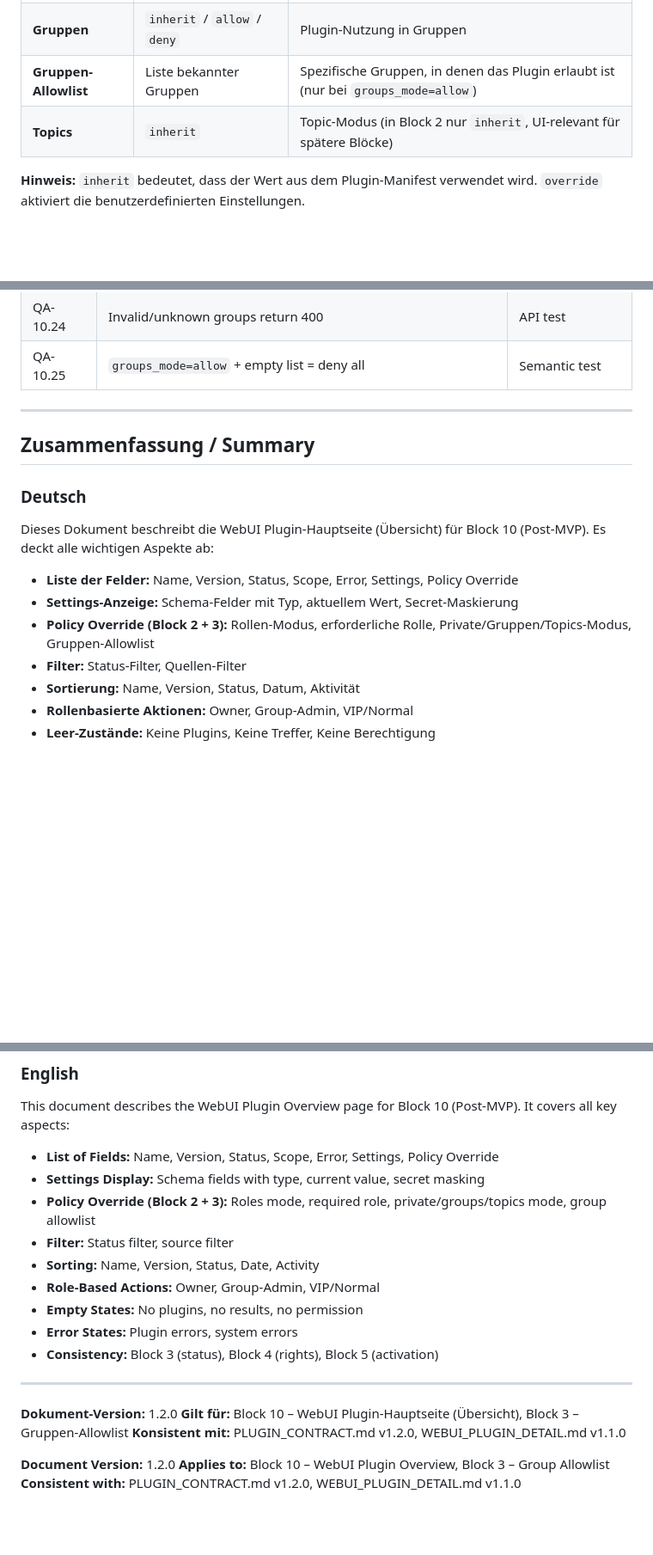
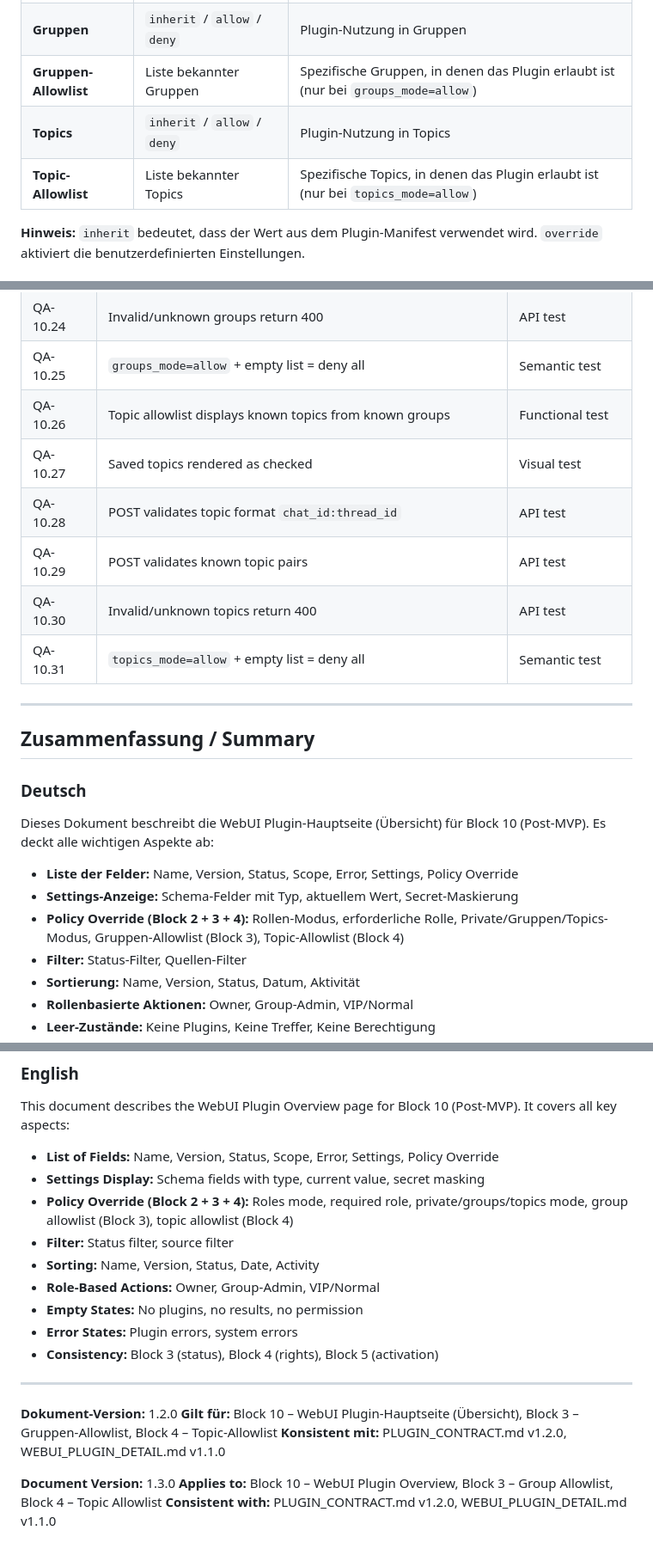
Before and after one commit to Matze383/amo-telegram-bot, a Markdown page: docs/WEBUI_PLUGIN_OVERVIEW.md, 3 parts joined by grey strips. Shown at 86% size. Drawn GitHub-style; blank space fills up the shorter version.

```diff
--- a/docs/WEBUI_PLUGIN_OVERVIEW.md
+++ b/docs/WEBUI_PLUGIN_OVERVIEW.md
@@ -39,7 +39,8 @@ In der WebUI können berechtigte WebUI-Nutzer plugin-spezifische Policy-Override
 | **Privater Chat** | `inherit` / `allow` / `deny` | Plugin-Nutzung in privaten Chats |
 | **Gruppen** | `inherit` / `allow` / `deny` | Plugin-Nutzung in Gruppen |
 | **Gruppen-Allowlist** | Liste bekannter Gruppen | Spezifische Gruppen, in denen das Plugin erlaubt ist (nur bei `groups_mode=allow`) |
-| **Topics** | `inherit` | Topic-Modus (in Block 2 nur `inherit`, UI-relevant für spätere Blöcke) |
+| **Topics** | `inherit` / `allow` / `deny` | Plugin-Nutzung in Topics |
+| **Topic-Allowlist** | Liste bekannter Topics | Spezifische Topics, in denen das Plugin erlaubt ist (nur bei `topics_mode=allow`)
 
 **Hinweis:** `inherit` bedeutet, dass der Wert aus dem Plugin-Manifest verwendet wird. `override` aktiviert die benutzerdefinierten Einstellungen.
 
@@ -685,6 +719,12 @@ POST /api/v1/plugins/{id}/retry  // For error
 | QA-10.23 | POST validates integer IDs and known groups | API test |
 | QA-10.24 | Invalid/unknown groups return 400 | API test |
 | QA-10.25 | `groups_mode=allow` + empty list = deny all | Semantic test |
+| QA-10.26 | Topic allowlist displays known topics from known groups | Functional test |
+| QA-10.27 | Saved topics rendered as checked | Visual test |
+| QA-10.28 | POST validates topic format `chat_id:thread_id` | API test |
+| QA-10.29 | POST validates known topic pairs | API test |
+| QA-10.30 | Invalid/unknown topics return 400 | API test |
+| QA-10.31 | `topics_mode=allow` + empty list = deny all | Semantic test |
 
 ---
 
@@ -696,7 +736,7 @@ Dieses Dokument beschreibt die WebUI Plugin-Hauptseite (Übersicht) für Block 1
 
 - **Liste der Felder:** Name, Version, Status, Scope, Error, Settings, Policy Override
 - **Settings-Anzeige:** Schema-Felder mit Typ, aktuellem Wert, Secret-Maskierung
-- **Policy Override (Block 2 + 3):** Rollen-Modus, erforderliche Rolle, Private/Gruppen/Topics-Modus, Gruppen-Allowlist
+- **Policy Override (Block 2 + 3 + 4):** Rollen-Modus, erforderliche Rolle, Private/Gruppen/Topics-Modus, Gruppen-Allowlist (Block 3), Topic-Allowlist (Block 4)
 - **Filter:** Status-Filter, Quellen-Filter
 - **Sortierung:** Name, Version, Status, Datum, Aktivität
 - **Rollenbasierte Aktionen:** Owner, Group-Admin, VIP/Normal
@@ -710,7 +750,7 @@ This document describes the WebUI Plugin Overview page for Block 10 (Post-MVP).
 
 - **List of Fields:** Name, Version, Status, Scope, Error, Settings, Policy Override
 - **Settings Display:** Schema fields with type, current value, secret masking
-- **Policy Override (Block 2 + 3):** Roles mode, required role, private/groups/topics mode, group allowlist
+- **Policy Override (Block 2 + 3 + 4):** Roles mode, required role, private/groups/topics mode, group allowlist (Block 3), topic allowlist (Block 4)
 - **Filter:** Status filter, source filter
 - **Sorting:** Name, Version, Status, Date, Activity
 - **Role-Based Actions:** Owner, Group-Admin, VIP/Normal
@@ -721,9 +761,9 @@ This document describes the WebUI Plugin Overview page for Block 10 (Post-MVP).
 ---
 
 **Dokument-Version:** 1.2.0
-**Gilt für:** Block 10 – WebUI Plugin-Hauptseite (Übersicht), Block 3 – Gruppen-Allowlist
+**Gilt für:** Block 10 – WebUI Plugin-Hauptseite (Übersicht), Block 3 – Gruppen-Allowlist, Block 4 – Topic-Allowlist
 **Konsistent mit:** PLUGIN_CONTRACT.md v1.2.0, WEBUI_PLUGIN_DETAIL.md v1.1.0
 
-**Document Version:** 1.2.0
-**Applies to:** Block 10 – WebUI Plugin Overview, Block 3 – Group Allowlist
+**Document Version:** 1.3.0
+**Applies to:** Block 10 – WebUI Plugin Overview, Block 3 – Group Allowlist, Block 4 – Topic Allowlist
 **Consistent with:** PLUGIN_CONTRACT.md v1.2.0, WEBUI_PLUGIN_DETAIL.md v1.1.0
```
Also changed, not shown: other parts of docs/WEBUI_PLUGIN_OVERVIEW.md (+35 -2 lines).
